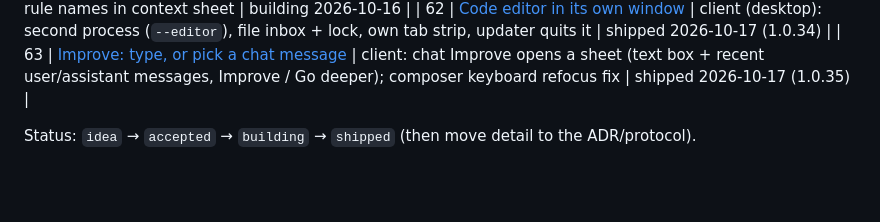
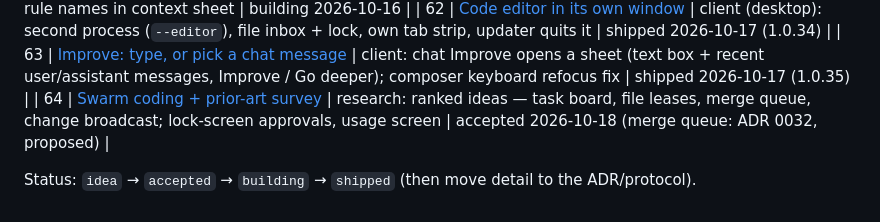
Before and after one commit to heathlanders/vibemobile, a Markdown page: docs/proposals/README.md, the part around the change. GitHub-like rendering; blank space fills up the shorter version.

```diff
--- a/docs/proposals/README.md
+++ b/docs/proposals/README.md
@@ -73,5 +73,6 @@ its wire/schema impact so promotion to a protocol is mechanical.
 | 61 | [Rule packs + Go deeper](61-rule-packs-and-go-deeper.md) | daemon: `prompts.always_apply`, `rulesForPrompt(db, projectId)` appends flagged prompts, `prompt-improve.ts` deeper mode; client: Apply-to-every-session switch, Improve/Go deeper picker, rule names in context sheet | building 2026-10-16 |
 | 62 | [Code editor in its own window](62-editor-window.md) | client (desktop): second process (`--editor`), file inbox + lock, own tab strip, updater quits it | shipped 2026-10-17 (1.0.34) |
 | 63 | [Improve: type, or pick a chat message](63-improve-from-chat.md) | client: chat Improve opens a sheet (text box + recent user/assistant messages, Improve / Go deeper); composer keyboard refocus fix | shipped 2026-10-17 (1.0.35) |
+| 64 | [Swarm coding + prior-art survey](64-swarm-and-prior-art-survey.md) | research: ranked ideas — task board, file leases, merge queue, change broadcast; lock-screen approvals, usage screen | accepted 2026-10-18 (merge queue: ADR 0032, proposed) |
 
 Status: `idea` → `accepted` → `building` → `shipped` (then move detail to the ADR/protocol).
```
Also changed, not shown: docs/proposals/64-swarm-and-prior-art-survey.md (added, +195 -0 lines).
